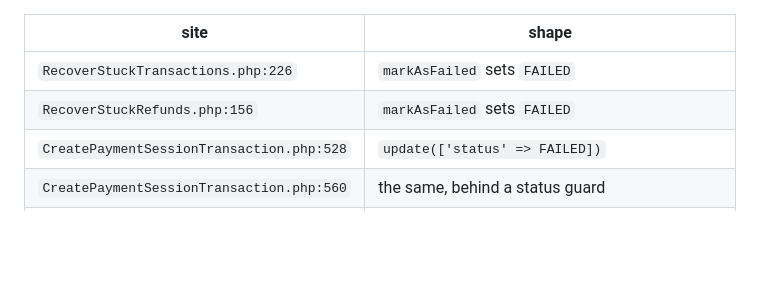
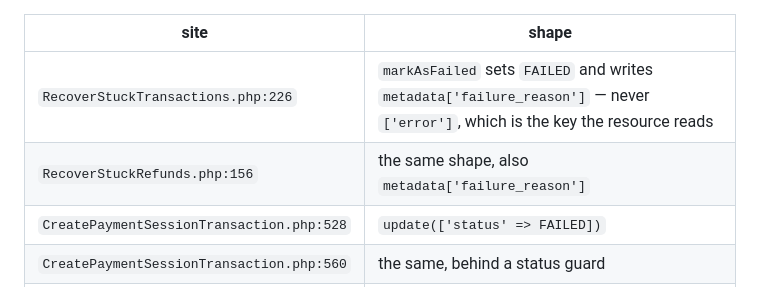
Before and after one commit to paycross/paycross-flutter, a Markdown page: docs/merchant-readiness/2026-09-report.md, the part around the change. GitHub-like rendering; blank space fills up the shorter version.

Commit message:
Report: say why the two recovery commands render failure: null
Review nit. The five-call-sites table said what the two markAsFailed sites do
but not why it produces the gap. Both write metadata['failure_reason'] and never
metadata['error'], which is the key PaymentSessionTransactionResource reads —
verified against paycross-core origin/main (2492dc36):
RecoverStuckTransactions.php:227-228 'Transaction never reached provider' and
RecoverStuckRefunds.php:157-158 'Exceeded max recovery retries'.

Only those two rows changed; the other three sites have their own shapes and are
left as they were.

Claude-Session: https://claude.ai/code/session_01ESYanixFjGbbKEGjgYKeDq

```diff
--- a/docs/merchant-readiness/2026-09-report.md
+++ b/docs/merchant-readiness/2026-09-report.md
@@ -402,8 +402,8 @@ sites**, re-derived rather than taken on trust, against `paycross-core`
 
 | site | shape |
 |---|---|
-| `RecoverStuckTransactions.php:226` | `markAsFailed` sets `FAILED` |
-| `RecoverStuckRefunds.php:156` | `markAsFailed` sets `FAILED` |
+| `RecoverStuckTransactions.php:226` | `markAsFailed` sets `FAILED` and writes `metadata['failure_reason']` — never `['error']`, which is the key the resource reads |
+| `RecoverStuckRefunds.php:156` | the same shape, also `metadata['failure_reason']` |
 | `CreatePaymentSessionTransaction.php:528` | `update(['status' => FAILED])` |
 | `CreatePaymentSessionTransaction.php:560` | the same, behind a status guard |
 | `ProcessPaymentEvent.php:306` | sets `metadata['error']` **conditionally**, so the `FAILED` path can land without it |
```
